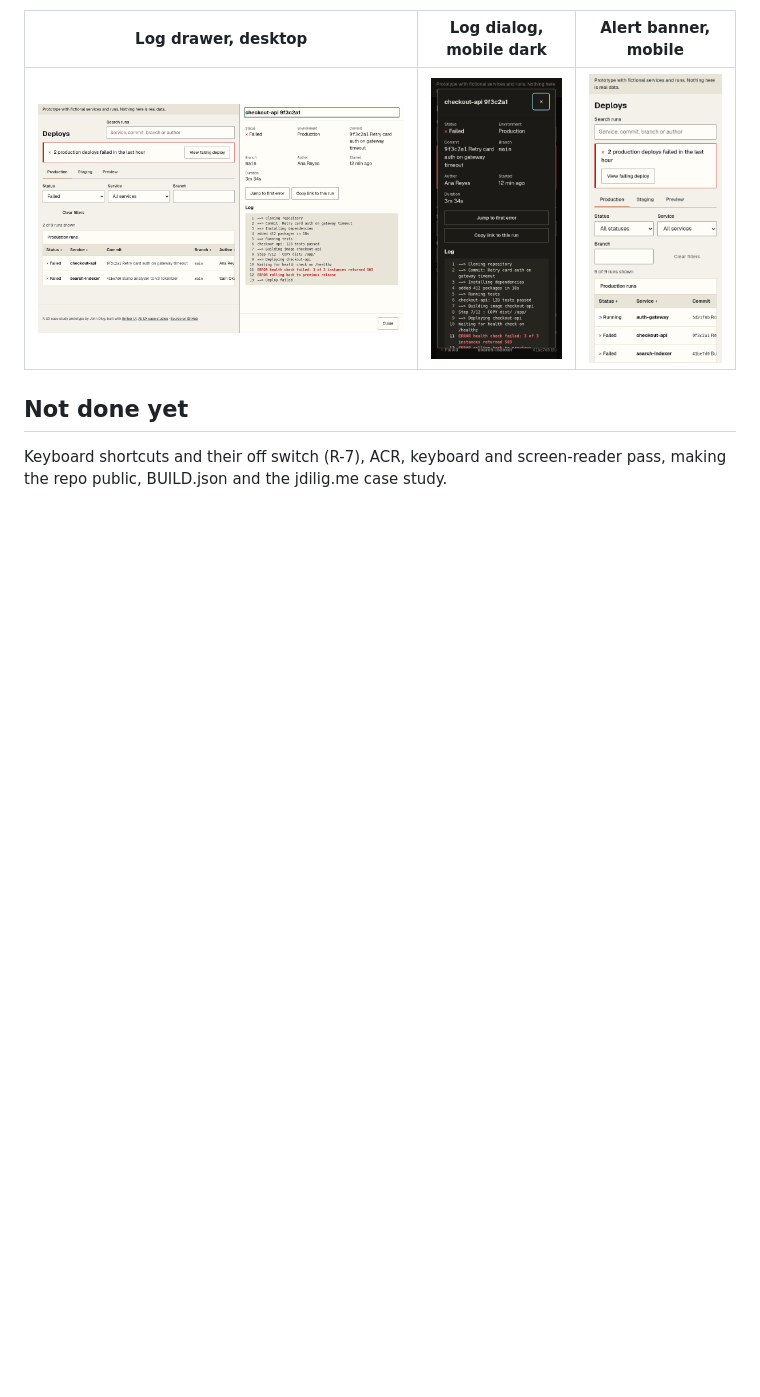
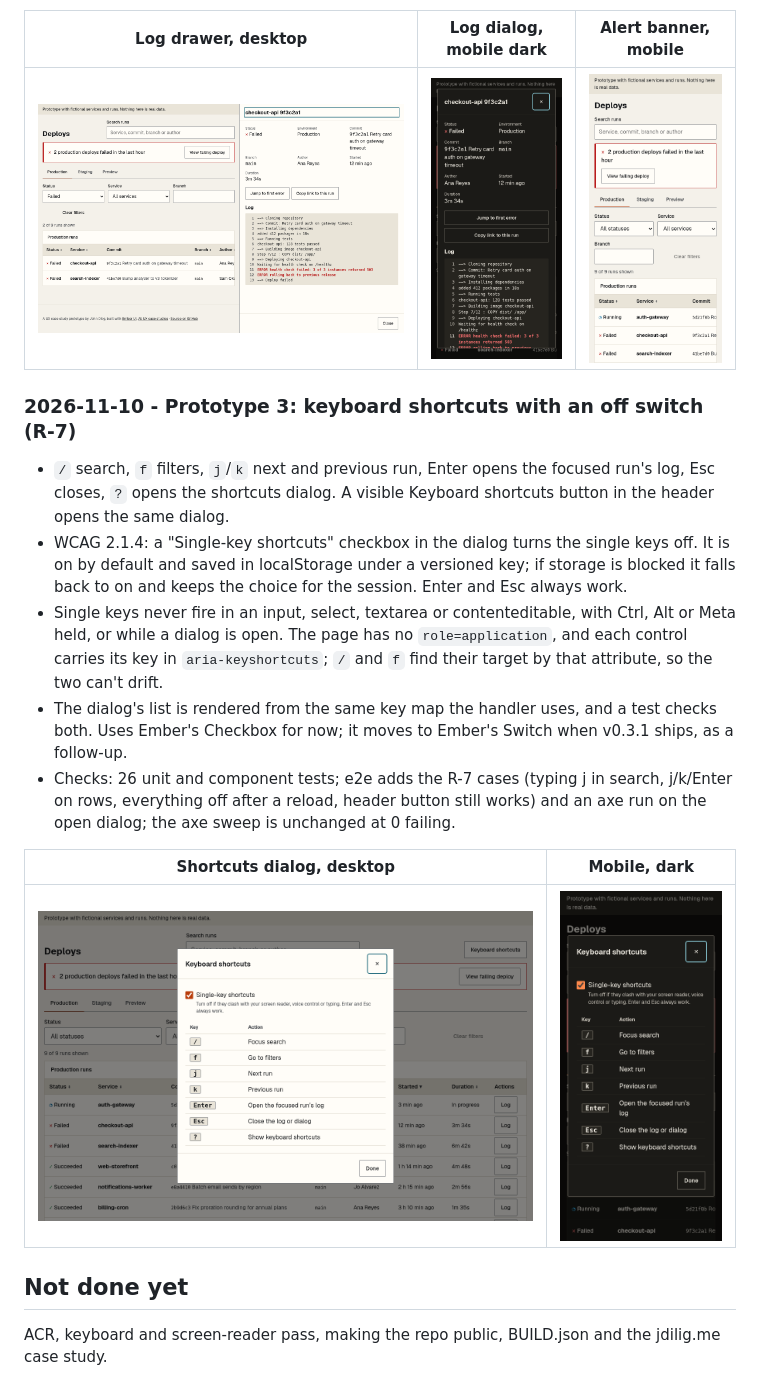
Before and after one commit to balbonits/devtool-dashboard, a Markdown page: PROGRESS.md, the part around the change. Drawn GitHub-style; pictures changed too: docs/screenshots/2026-11-10-prototype-3-shortcuts-desktop.png (added), docs/screenshots/2026-11-10-prototype-3-shortcuts-mobile-dark.png (added); blank space fills up the shorter version.

```diff
--- a/PROGRESS.md
+++ b/PROGRESS.md
@@ -42,5 +42,16 @@ More: [failed filter](docs/screenshots/2026-11-10-prototype-failed-filter.png),
 |---|---|---|
 | ![Run log side panel next to the filtered list](docs/screenshots/2026-11-10-prototype-2-run-log-desktop.png) | ![Run log dialog on a 390 px phone in dark mode](docs/screenshots/2026-11-10-prototype-2-run-log-mobile-dark.png) | ![Failure alert banner on a 390 px phone](docs/screenshots/2026-11-10-prototype-2-alert-banner-mobile.png) |
 
+### 2026-11-10 - Prototype 3: keyboard shortcuts with an off switch (R-7)
+- `/` search, `f` filters, `j`/`k` next and previous run, Enter opens the focused run's log, Esc closes, `?` opens the shortcuts dialog. A visible Keyboard shortcuts button in the header opens the same dialog.
+- WCAG 2.1.4: a "Single-key shortcuts" checkbox in the dialog turns the single keys off. It is on by default and saved in localStorage under a versioned key; if storage is blocked it falls back to on and keeps the choice for the session. Enter and Esc always work.
+- Single keys never fire in an input, select, textarea or contenteditable, with Ctrl, Alt or Meta held, or while a dialog is open. The page has no `role=application`, and each control carries its key in `aria-keyshortcuts`; `/` and `f` find their target by that attribute, so the two can't drift.
+- The dialog's list is rendered from the same key map the handler uses, and a test checks both. Uses Ember's Checkbox for now; it moves to Ember's Switch when v0.3.1 ships, as a follow-up.
+- Checks: 26 unit and component tests; e2e adds the R-7 cases (typing j in search, j/k/Enter on rows, everything off after a reload, header button still works) and an axe run on the open dialog; the axe sweep is unchanged at 0 failing.
+
+| Shortcuts dialog, desktop | Mobile, dark |
+|---|---|
+| ![Keyboard shortcuts dialog with the Single-key shortcuts checkbox](docs/screenshots/2026-11-10-prototype-3-shortcuts-desktop.png) | ![The same dialog on a 390 px phone in dark mode](docs/screenshots/2026-11-10-prototype-3-shortcuts-mobile-dark.png) |
+
 ## Not done yet
-Keyboard shortcuts and their off switch (R-7), ACR, keyboard and screen-reader pass, making the repo public, BUILD.json and the jdilig.me case study.
+ACR, keyboard and screen-reader pass, making the repo public, BUILD.json and the jdilig.me case study.
```
Also changed, not shown: README.md (+2 -2 lines), 1 other file.
